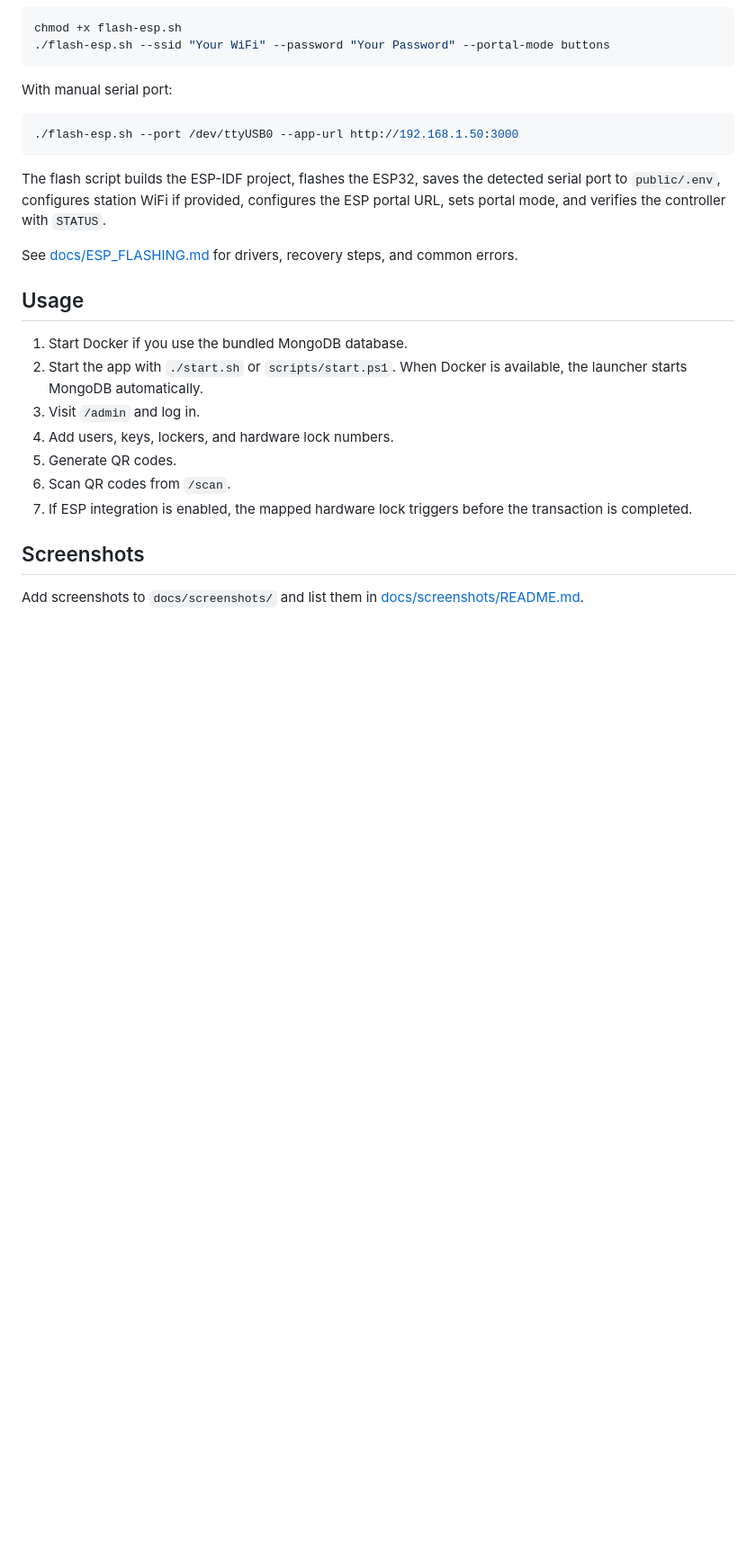
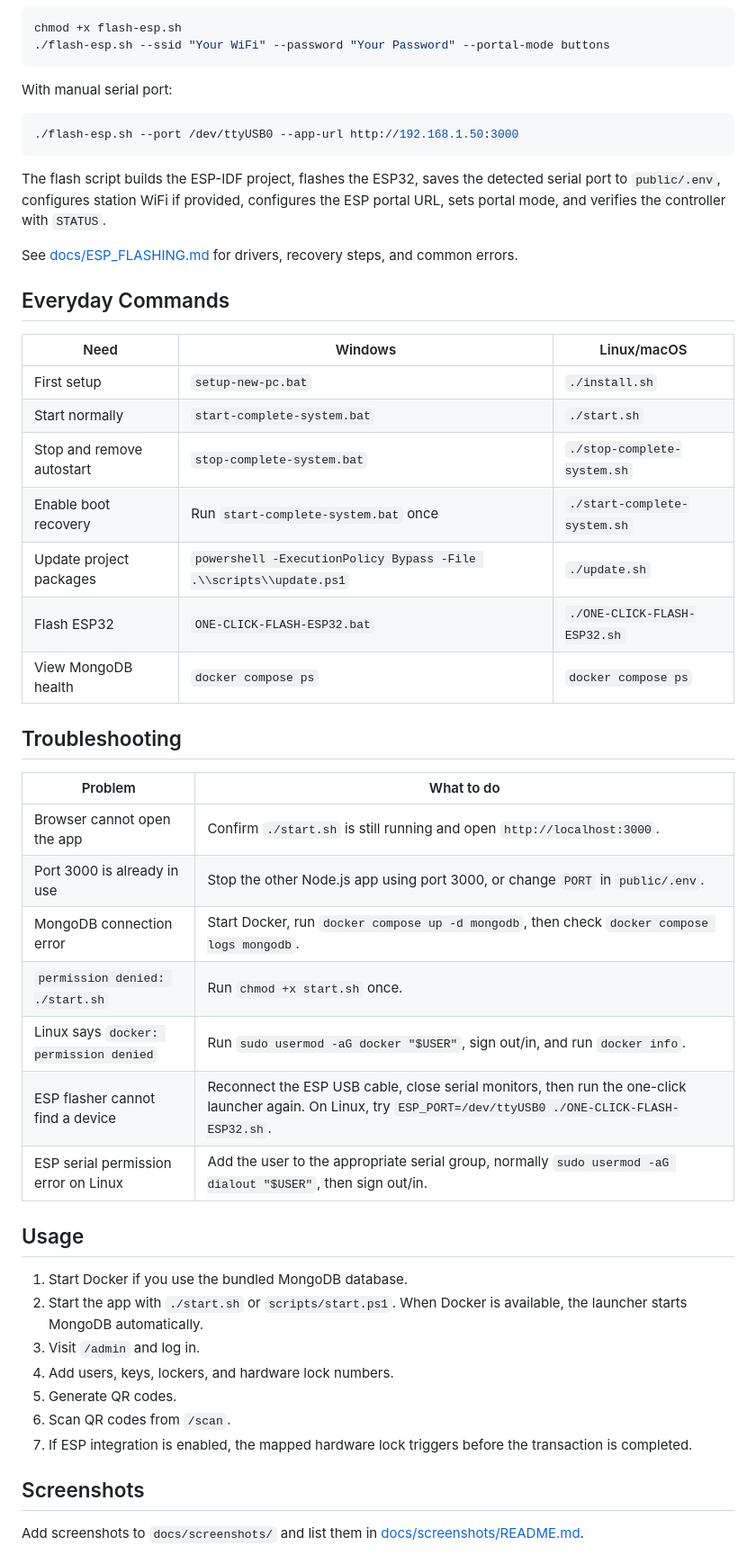
Before and after one commit to dwarffyz/key_borrowing_system, a Markdown page: README.md, the part around one of its changes. Shown at 90% size. GitHub-like rendering; blank space fills up the shorter version.

```diff
--- a/README.md
+++ b/README.md
@@ -218,6 +341,30 @@ With manual serial port:
 The flash script builds the ESP-IDF project, flashes the ESP32, saves the detected serial port to `public/.env`, configures station WiFi if provided, configures the ESP portal URL, sets portal mode, and verifies the controller with `STATUS`.
 
 See [docs/ESP_FLASHING.md](docs/ESP_FLASHING.md) for drivers, recovery steps, and common errors.
+
+## Everyday Commands
+
+| Need | Windows | Linux/macOS |
+|---|---|---|
+| First setup | `setup-new-pc.bat` | `./install.sh` |
+| Start normally | `start-complete-system.bat` | `./start.sh` |
+| Stop and remove autostart | `stop-complete-system.bat` | `./stop-complete-system.sh` |
+| Enable boot recovery | Run `start-complete-system.bat` once | `./start-complete-system.sh` |
+| Update project packages | `powershell -ExecutionPolicy Bypass -File .\\scripts\\update.ps1` | `./update.sh` |
+| Flash ESP32 | `ONE-CLICK-FLASH-ESP32.bat` | `./ONE-CLICK-FLASH-ESP32.sh` |
+| View MongoDB health | `docker compose ps` | `docker compose ps` |
+
+## Troubleshooting
+
+| Problem | What to do |
+|---|---|
+| Browser cannot open the app | Confirm `./start.sh` is still running and open `http://localhost:3000`. |
+| Port 3000 is already in use | Stop the other Node.js app using port 3000, or change `PORT` in `public/.env`. |
+| MongoDB connection error | Start Docker, run `docker compose up -d mongodb`, then check `docker compose logs mongodb`. |
+| `permission denied: ./start.sh` | Run `chmod +x start.sh` once. |
+| Linux says `docker: permission denied` | Run `sudo usermod -aG docker "$USER"`, sign out/in, and run `docker info`. |
+| ESP flasher cannot find a device | Reconnect the ESP USB cable, close serial monitors, then run the one-click launcher again. On Linux, try `ESP_PORT=/dev/ttyUSB0 ./ONE-CLICK-FLASH-ESP32.sh`. |
+| ESP serial permission error on Linux | Add the user to the appropriate serial group, normally `sudo usermod -aG dialout "$USER"`, then sign out/in. |
 
 ## Usage
 
```
Also changed, not shown: other parts of README.md (+140 -17 lines).
